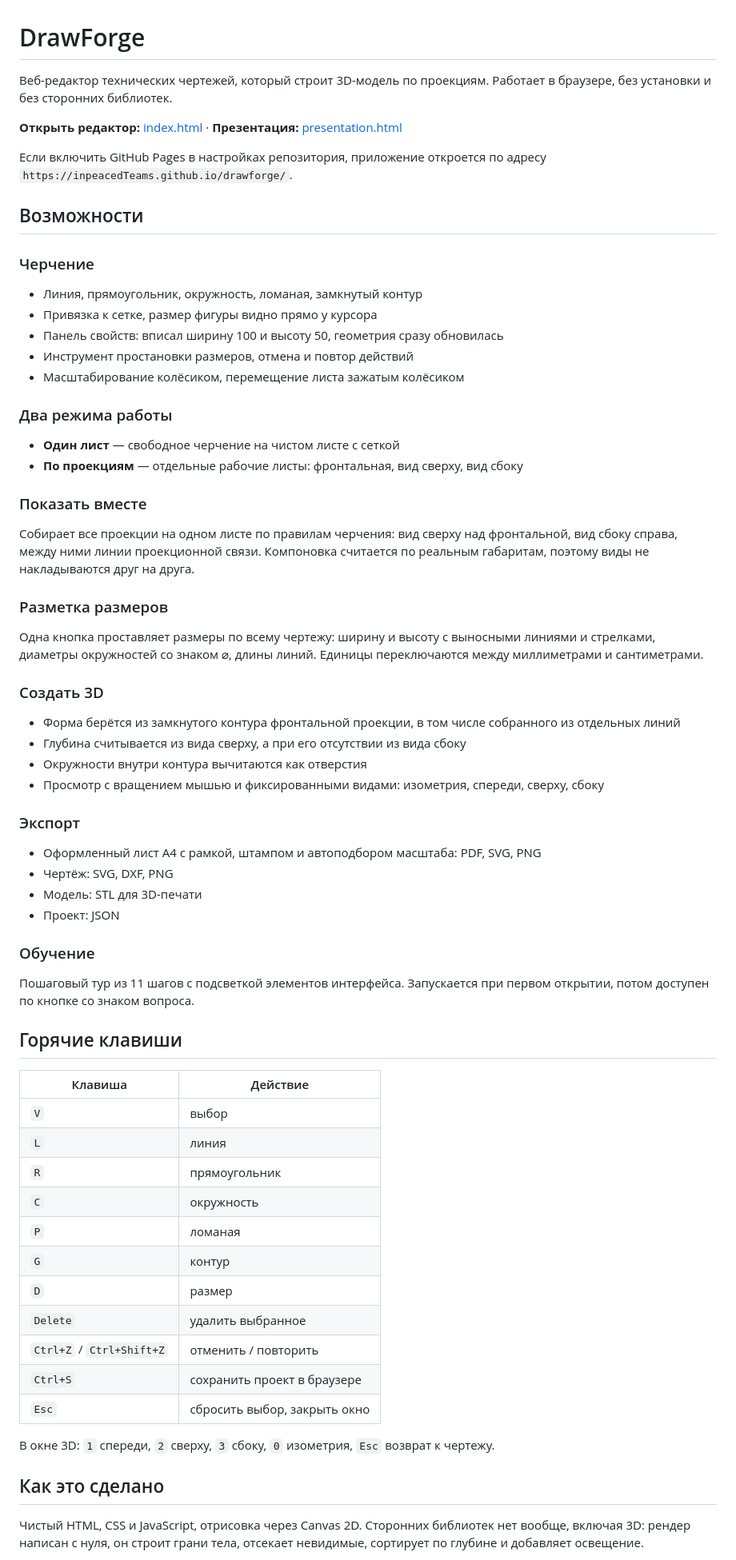
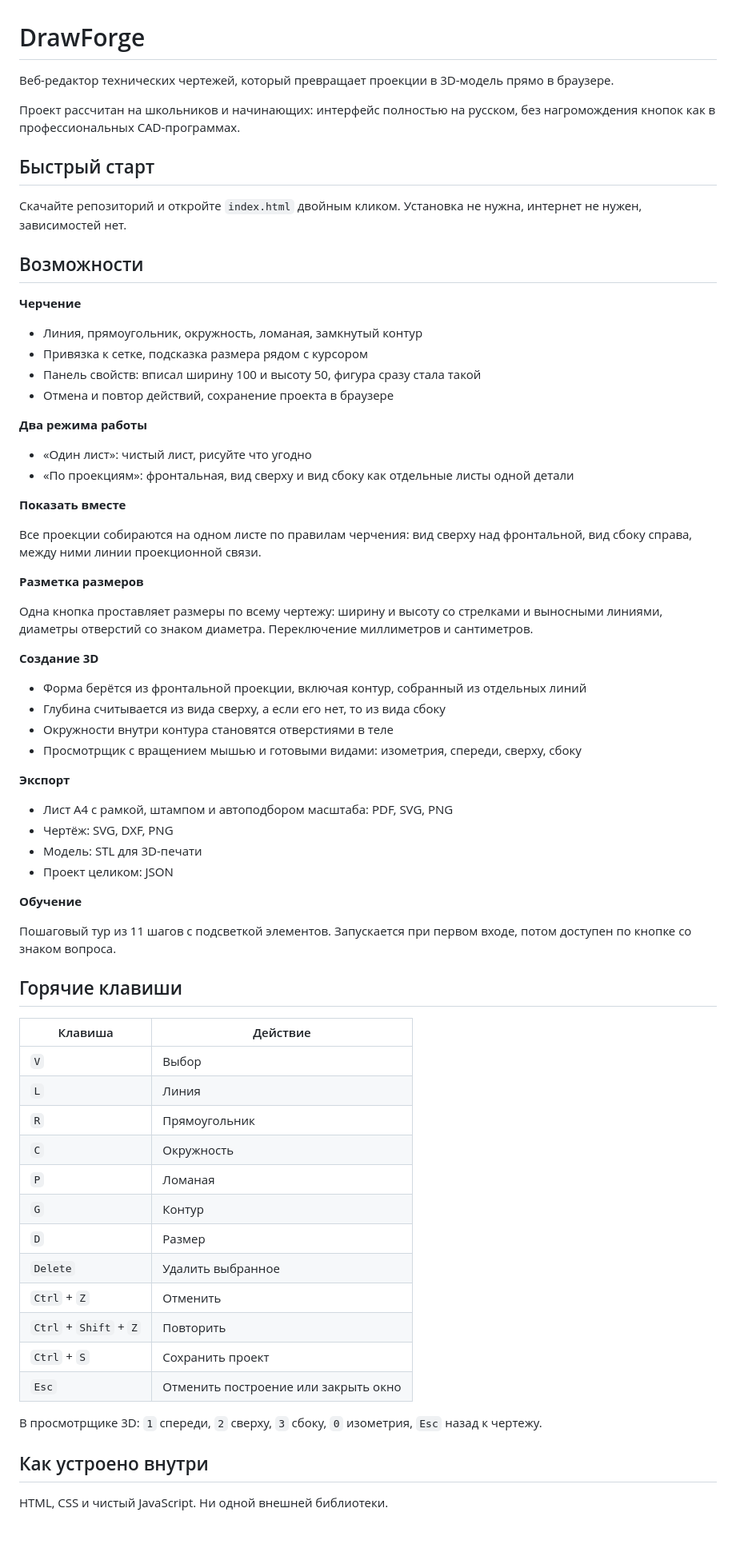
Before and after one commit to inpeacedTeams/drawforge, a Markdown page: README.md, the part around one of its changes. Shown at 80% size. GitHub-like rendering; blank space fills up the shorter version.

```diff
--- a/README.md
+++ b/README.md
@@ -1,64 +1,69 @@
 # DrawForge
 
-Веб-редактор технических чертежей, который строит 3D-модель по проекциям. Работает в браузере, без установки и без сторонних библиотек.
+Веб-редактор технических чертежей, который превращает проекции в 3D-модель прямо в браузере.
 
-**Открыть редактор:** [index.html](index.html) · **Презентация:** [presentation.html](presentation.html)
+Проект рассчитан на школьников и начинающих: интерфейс полностью на русском, без нагромождения кнопок как в профессиональных CAD-программах.
 
-Если включить GitHub Pages в настройках репозитория, приложение откроется по адресу `https://inpeacedTeams.github.io/drawforge/`.
+## Быстрый старт
+
+Скачайте репозиторий и откройте `index.html` двойным кликом. Установка не нужна, интернет не нужен, зависимостей нет.
 
 ## Возможности
 
-### Черчение
+**Черчение**
 - Линия, прямоугольник, окружность, ломаная, замкнутый контур
-- Привязка к сетке, размер фигуры видно прямо у курсора
-- Панель свойств: вписал ширину 100 и высоту 50, геометрия сразу обновилась
-- Инструмент простановки размеров, отмена и повтор действий
-- Масштабирование колёсиком, перемещение листа зажатым колёсиком
+- Привязка к сетке, подсказка размера рядом с курсором
+- Панель свойств: вписал ширину 100 и высоту 50, фигура сразу стала такой
+- Отмена и повтор действий, сохранение проекта в браузере
 
-### Два режима работы
-- **Один лист** — свободное черчение на чистом листе с сеткой
-- **По проекциям** — отдельные рабочие листы: фронтальная, вид сверху, вид сбоку
+**Два режима работы**
+- «Один лист»: чистый лист, рисуйте что угодно
+- «По проекциям»: фронтальная, вид сверху и вид сбоку как отдельные листы одной детали
 
-### Показать вместе
-Собирает все проекции на одном листе по правилам черчения: вид сверху над фронтальной, вид сбоку справа, между ними линии проекционной связи. Компоновка считается по реальным габаритам, поэтому виды не накладываются друг на друга.
+**Показать вместе**
 
-### Разметка размеров
-Одна кнопка проставляет размеры по всему чертежу: ширину и высоту с выносными линиями и стрелками, диаметры окружностей со знаком ⌀, длины линий. Единицы переключаются между миллиметрами и сантиметрами.
+Все проекции собираются на одном листе по правилам черчения: вид сверху над фронтальной, вид сбоку справа, между ними линии проекционной связи.
 
-### Создать 3D
-- Форма берётся из замкнутого контура фронтальной проекции, в том числе собранного из отдельных линий
-- Глубина считывается из вида сверху, а при его отсутствии из вида сбоку
-- Окружности внутри контура вычитаются как отверстия
-- Просмотр с вращением мышью и фиксированными видами: изометрия, спереди, сверху, сбоку
+**Разметка размеров**
 
-### Экспорт
-- Оформленный лист А4 с рамкой, штампом и автоподбором масштаба: PDF, SVG, PNG
+Одна кнопка проставляет размеры по всему чертежу: ширину и высоту со стрелками и выносными линиями, диаметры отверстий со знаком диаметра. Переключение миллиметров и сантиметров.
+
+**Создание 3D**
+- Форма берётся из фронтальной проекции, включая контур, собранный из отдельных линий
+- Глубина считывается из вида сверху, а если его нет, то из вида сбоку
+- Окружности внутри контура становятся отверстиями в теле
+- Просмотрщик с вращением мышью и готовыми видами: изометрия, спереди, сверху, сбоку
+
+**Экспорт**
+- Лист А4 с рамкой, штампом и автоподбором масштаба: PDF, SVG, PNG
 - Чертёж: SVG, DXF, PNG
 - Модель: STL для 3D-печати
-- Проект: JSON
+- Проект целиком: JSON
 
-### Обучение
-Пошаговый тур из 11 шагов с подсветкой элементов интерфейса. Запускается при первом открытии, потом доступен по кнопке со знаком вопроса.
+**Обучение**
+
+Пошаговый тур из 11 шагов с подсветкой элементов. Запускается при первом входе, потом доступен по кнопке со знаком вопроса.
 
 ## Горячие клавиши
 
 | Клавиша | Действие |
-|---|---|
-| `V` | выбор |
-| `L` | линия |
-| `R` | прямоугольник |
-| `C` | окружность |
-| `P` | ломаная |
-| `G` | контур |
-| `D` | размер |
-| `Delete` | удалить выбранное |
-| `Ctrl+Z` / `Ctrl+Shift+Z` | отменить / повторить |
-| `Ctrl+S` | сохранить проект в браузере |
-| `Esc` | сбросить выбор, закрыть окно |
+| --- | --- |
+| `V` | Выбор |
+| `L` | Линия |
+| `R` | Прямоугольник |
+| `C` | Окружность |
+| `P` | Ломаная |
+| `G` | Контур |
+| `D` | Размер |
+| `Delete` | Удалить выбранное |
+| `Ctrl` + `Z` | Отменить |
+| `Ctrl` + `Shift` + `Z` | Повторить |
+| `Ctrl` + `S` | Сохранить проект |
+| `Esc` | Отменить построение или закрыть окно |
 
-В окне 3D: `1` спереди, `2` сверху, `3` сбоку, `0` изометрия, `Esc` возврат к чертежу.
+В просмотрщике 3D: `1` спереди, `2` сверху, `3` сбоку, `0` изометрия, `Esc` назад к чертежу.
 
-## Как это сделано
+## Как устроено внутри
 
-Чистый HTML, CSS и JavaScript, отрисовка через Canvas 2D. Сторонних библиотек нет вообще, включая 3D: рендер написан с нуля, он строит грани тела, отсекает невидимые, сортирует по глубине и добавляет освещение.
+HTML, CSS и чистый JavaScript. Ни одной внешней библиотеки.
 
```
Also changed, not shown: other parts of README.md (+16 -8 lines).
